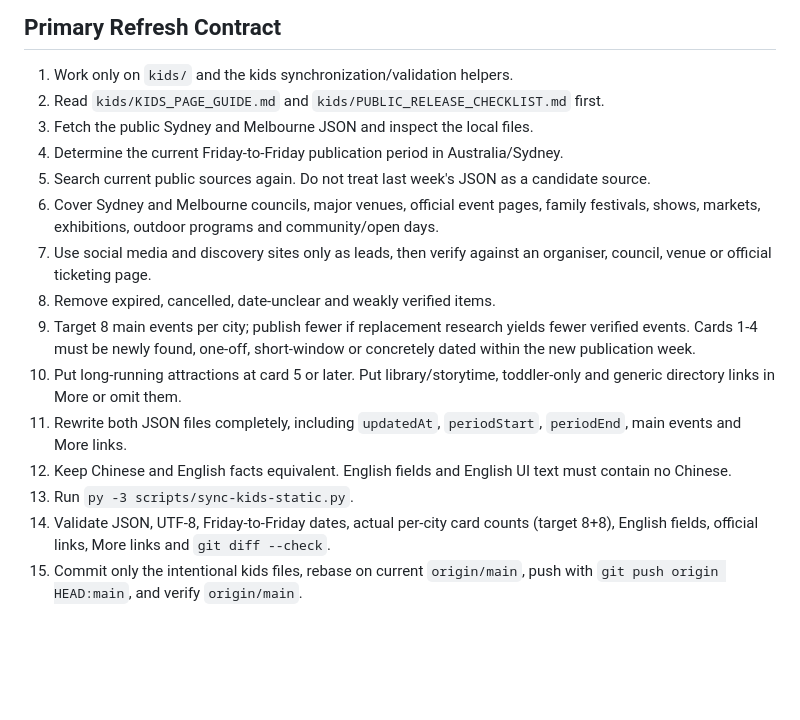
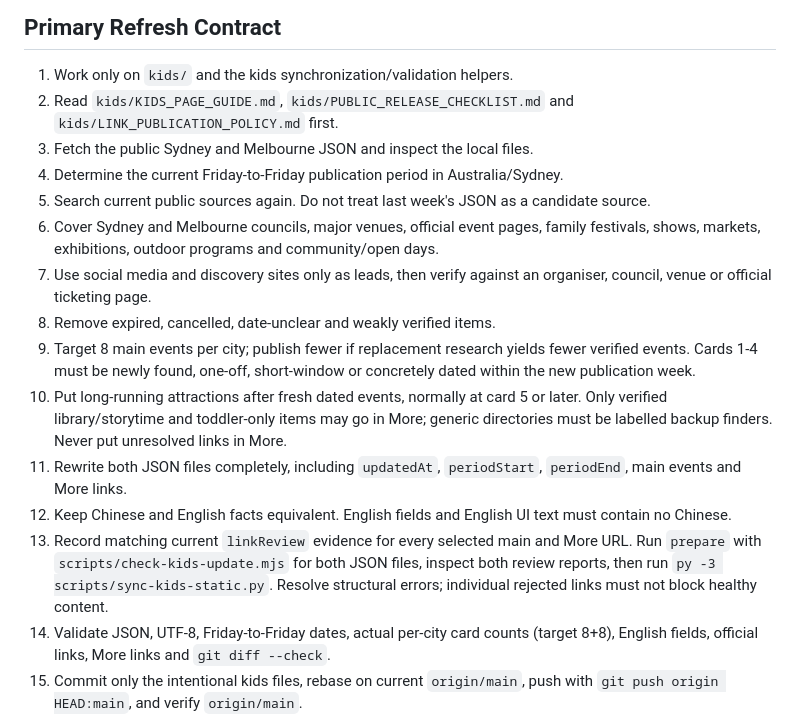
Before and after one commit to Pikatiu27/sconmyway-site, a Markdown page: kids/KIDS_AUTOMATION_PROMPTS.md, the part around the change. Drawn GitHub-style; blank space fills up the shorter version.

```diff
--- a/kids/KIDS_AUTOMATION_PROMPTS.md
+++ b/kids/KIDS_AUTOMATION_PROMPTS.md
@@ -24,7 +24,7 @@ The automation RRULE is evaluated in the Codex app's local project schedule, mat
 ## Primary Refresh Contract
 
 1. Work only on `kids/` and the kids synchronization/validation helpers.
-2. Read `kids/KIDS_PAGE_GUIDE.md` and `kids/PUBLIC_RELEASE_CHECKLIST.md` first.
+2. Read `kids/KIDS_PAGE_GUIDE.md`, `kids/PUBLIC_RELEASE_CHECKLIST.md` and `kids/LINK_PUBLICATION_POLICY.md` first.
 3. Fetch the public Sydney and Melbourne JSON and inspect the local files.
 4. Determine the current Friday-to-Friday publication period in Australia/Sydney.
 5. Search current public sources again. Do not treat last week's JSON as a candidate source.
@@ -32,10 +32,10 @@ The automation RRULE is evaluated in the Codex app's local project schedule, mat
 7. Use social media and discovery sites only as leads, then verify against an organiser, council, venue or official ticketing page.
 8. Remove expired, cancelled, date-unclear and weakly verified items.
 9. Target 8 main events per city; publish fewer if replacement research yields fewer verified events. Cards 1-4 must be newly found, one-off, short-window or concretely dated within the new publication week.
-10. Put long-running attractions at card 5 or later. Put library/storytime, toddler-only and generic directory links in More or omit them.
+10. Put long-running attractions after fresh dated events, normally at card 5 or later. Only verified library/storytime and toddler-only items may go in More; generic directories must be labelled backup finders. Never put unresolved links in More.
 11. Rewrite both JSON files completely, including `updatedAt`, `periodStart`, `periodEnd`, main events and More links.
 12. Keep Chinese and English facts equivalent. English fields and English UI text must contain no Chinese.
-13. Run `py -3 scripts/sync-kids-static.py`.
+13. Record matching current `linkReview` evidence for every selected main and More URL. Run `prepare` with `scripts/check-kids-update.mjs` for both JSON files, inspect both review reports, then run `py -3 scripts/sync-kids-static.py`. Resolve structural errors; individual rejected links must not block healthy content.
 14. Validate JSON, UTF-8, Friday-to-Friday dates, actual per-city card counts (target 8+8), English fields, official links, More links and `git diff --check`.
 15. Commit only the intentional kids files, rebase on current `origin/main`, push with `git push origin HEAD:main`, and verify `origin/main`.
 16. Fetch cache-busted public JSON and Pages HTML. Confirm the period, both first titles, actual per-city card counts (target 8+8) and mobile layout before reporting success.
```
Also changed, not shown: kids/PUBLIC_RELEASE_CHECKLIST.md (+5 -5 lines).
